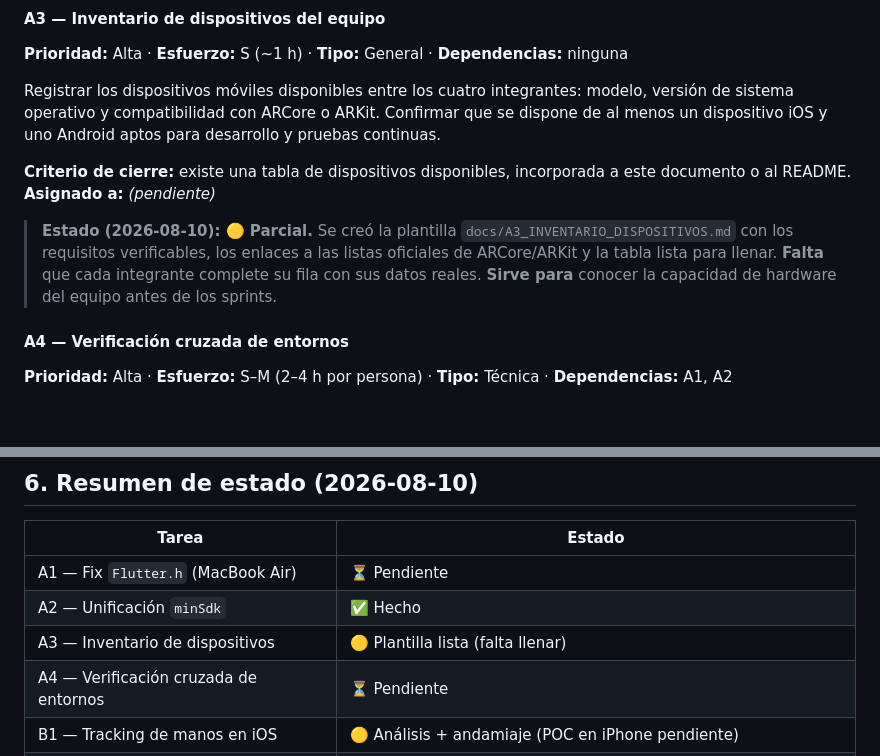
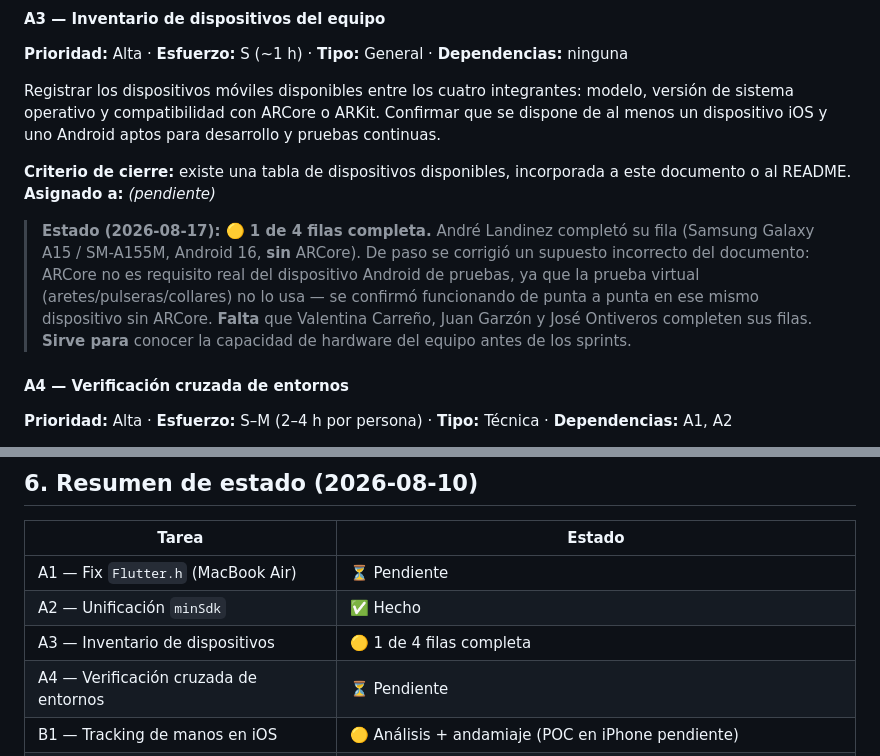
Before and after one commit to andreMD287/ProyectoGrado-Joyeria-AR, a Markdown page: docs/TAREAS_PENDIENTES.md, 2 parts joined by grey strips. GitHub-like rendering; blank space fills up the shorter version.

```diff
--- a/docs/TAREAS_PENDIENTES.md
+++ b/docs/TAREAS_PENDIENTES.md
@@ -98,7 +98,7 @@ Registrar los dispositivos móviles disponibles entre los cuatro integrantes: mo
 **Criterio de cierre:** existe una tabla de dispositivos disponibles, incorporada a este documento o al README.
 **Asignado a:** _(pendiente)_
 
-> **Estado (2026-08-10): 🟡 Parcial.** Se creó la plantilla `docs/A3_INVENTARIO_DISPOSITIVOS.md` con los requisitos verificables, los enlaces a las listas oficiales de ARCore/ARKit y la tabla lista para llenar. **Falta** que cada integrante complete su fila con sus datos reales. **Sirve para** conocer la capacidad de hardware del equipo antes de los sprints.
+> **Estado (2026-08-17): 🟡 1 de 4 filas completa.** André Landinez completó su fila (Samsung Galaxy A15 / SM-A155M, Android 16, **sin** ARCore). De paso se corrigió un supuesto incorrecto del documento: ARCore no es requisito real del dispositivo Android de pruebas, ya que la prueba virtual (aretes/pulseras/collares) no lo usa — se confirmó funcionando de punta a punta en ese mismo dispositivo sin ARCore. **Falta** que Valentina Carreño, Juan Garzón y José Ontiveros completen sus filas. **Sirve para** conocer la capacidad de hardware del equipo antes de los sprints.
 
 #### A4 — Verificación cruzada de entornos
 **Prioridad:** Alta · **Esfuerzo:** S–M (2–4 h por persona) · **Tipo:** Técnica · **Dependencias:** A1, A2
@@ -364,7 +364,7 @@ No se establecen asignaciones fijas. Cada integrante selecciona tareas según su
 |---|---|
 | A1 — Fix `Flutter.h` (MacBook Air) | ⏳ Pendiente |
 | A2 — Unificación `minSdk` | ✅ Hecho |
-| A3 — Inventario de dispositivos | 🟡 Plantilla lista (falta llenar) |
+| A3 — Inventario de dispositivos | 🟡 1 de 4 filas completa |
 | A4 — Verificación cruzada de entornos | ⏳ Pendiente |
 | B1 — Tracking de manos en iOS | 🟡 Análisis + andamiaje (POC en iPhone pendiente) |
 | B2 — Pose para collares | ✅ Funcional en dispositivo (falta protocolo de precisión completo) |
```
Also changed, not shown: docs/A3_INVENTARIO_DISPOSITIVOS.md (+7 -7 lines).
